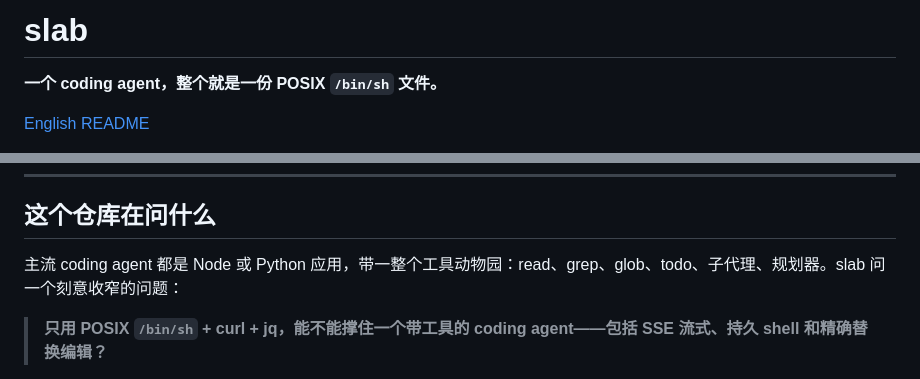
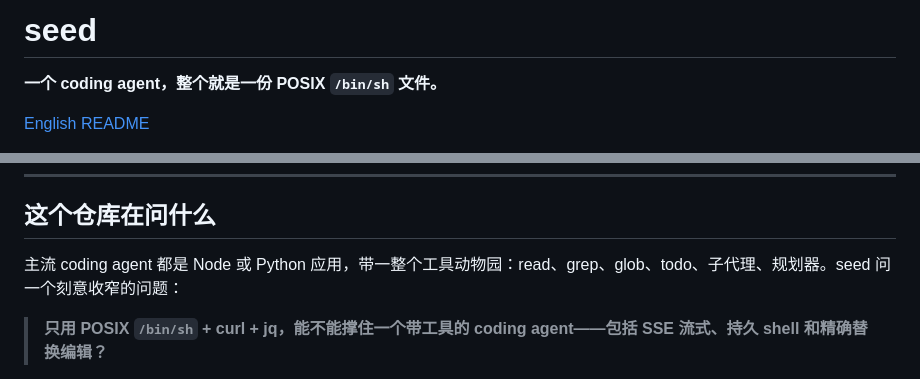
Before and after one commit to Leehow/seed, a Markdown page: README.zh-CN.md, 2 parts joined by grey strips. GitHub-like rendering.

```diff
--- a/README.zh-CN.md
+++ b/README.zh-CN.md
@@ -1,4 +1,4 @@
-# slab
+# seed
 
 **一个 coding agent，整个就是一份 POSIX `/bin/sh` 文件。**
 
@@ -20,7 +20,7 @@ cd 你的项目
 
 ## 这个仓库在问什么
 
-主流 coding agent 都是 Node 或 Python 应用，带一整个工具动物园：read、grep、glob、todo、子代理、规划器。slab 问一个刻意收窄的问题：
+主流 coding agent 都是 Node 或 Python 应用，带一整个工具动物园：read、grep、glob、todo、子代理、规划器。seed 问一个刻意收窄的问题：
 
 > **只用 POSIX `/bin/sh` + curl + jq，能不能撑住一个带工具的 coding agent——包括 SSE 流式、持久 shell 和精确替换编辑？**
 
```
Also changed, not shown: README.md (+2 -2 lines).
